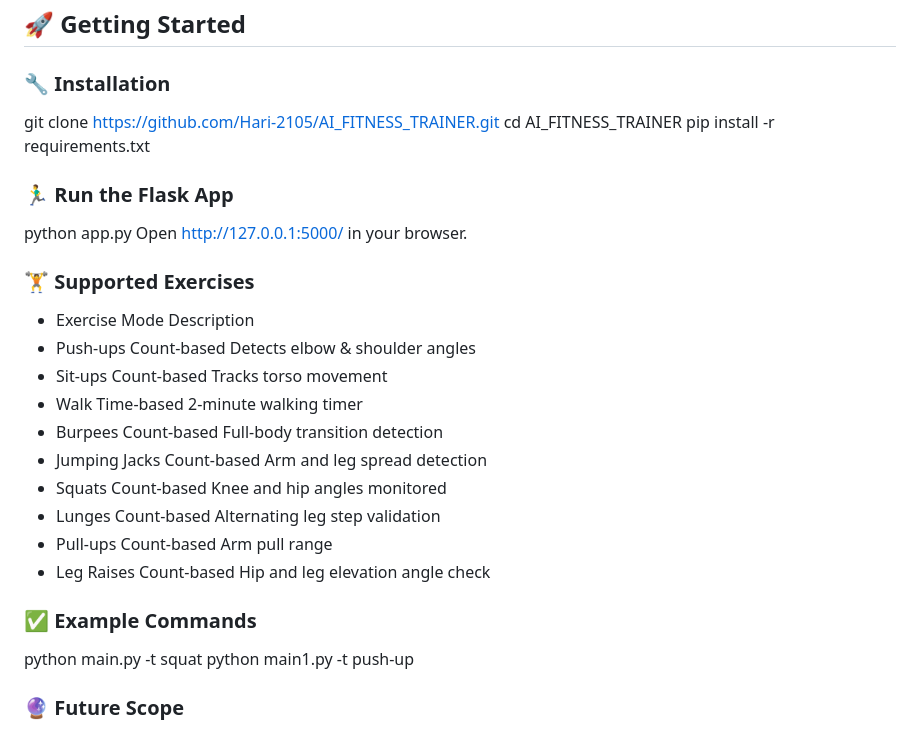
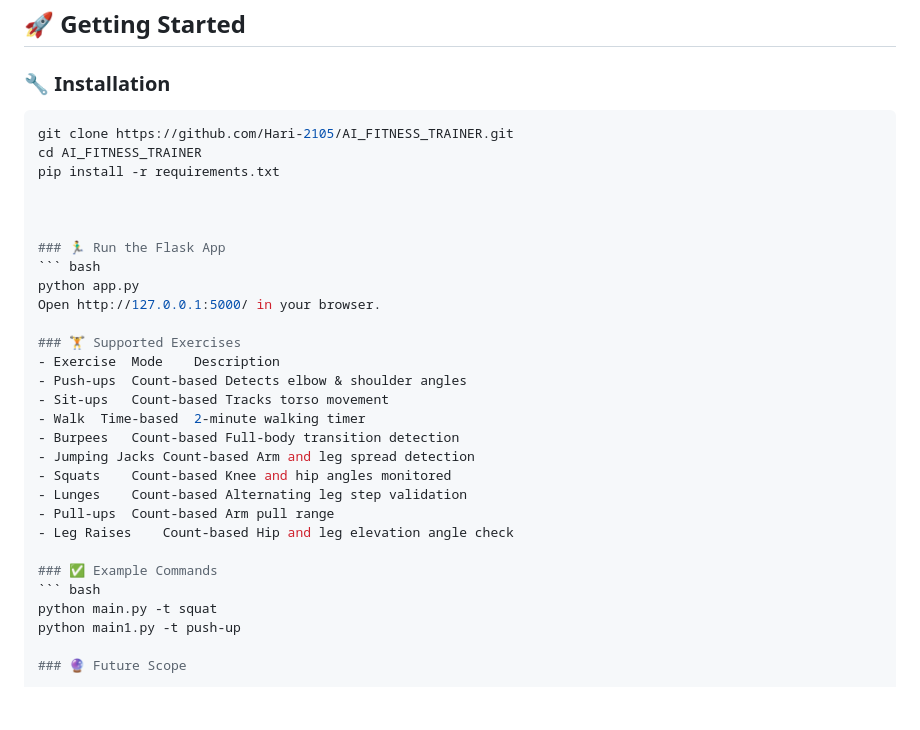
Before and after one commit to Hari-2105/AI_FITNESS_TRAINER, a Markdown page: README.md, the part around the change. GitHub-like rendering; blank space fills up the shorter version.

````diff
--- a/README.md
+++ b/README.md
@@ -73,6 +73,7 @@ An AI-powered full-body workout assistant that leverages **Computer Vision**, **
 ## 🚀 Getting Started
 
 ### 🔧 Installation
+``` bash
 git clone https://github.com/Hari-2105/AI_FITNESS_TRAINER.git
 cd AI_FITNESS_TRAINER
 pip install -r requirements.txt
@@ -80,6 +81,7 @@ pip install -r requirements.txt
 
 
 ### 🏃‍♂️ Run the Flask App
+``` bash
 python app.py
 Open http://127.0.0.1:5000/ in your browser.
 
@@ -96,6 +98,7 @@ Open http://127.0.0.1:5000/ in your browser.
 - Leg Raises	Count-based	Hip and leg elevation angle check
 
 ### ✅ Example Commands
+``` bash
 python main.py -t squat
 python main1.py -t push-up
 
````
